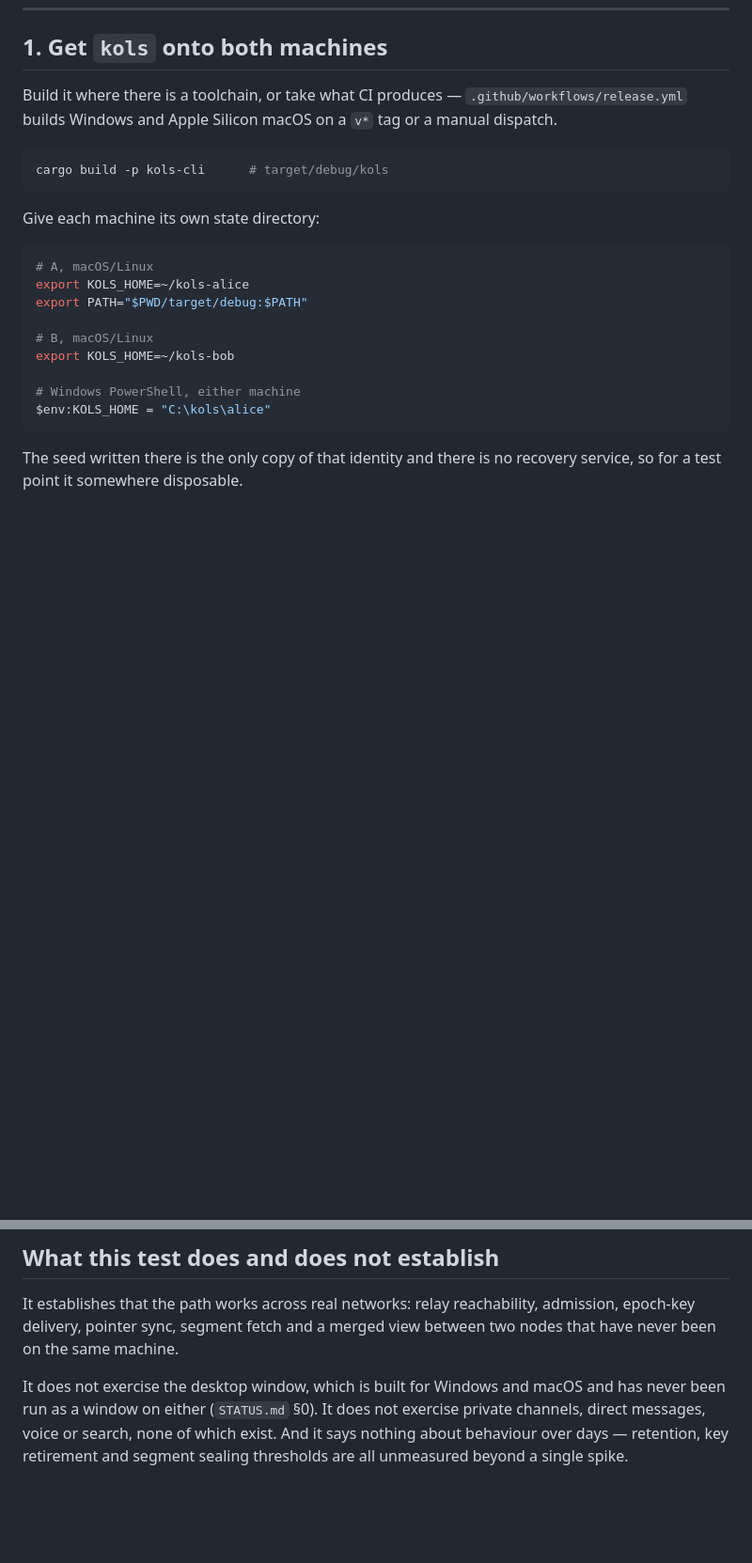
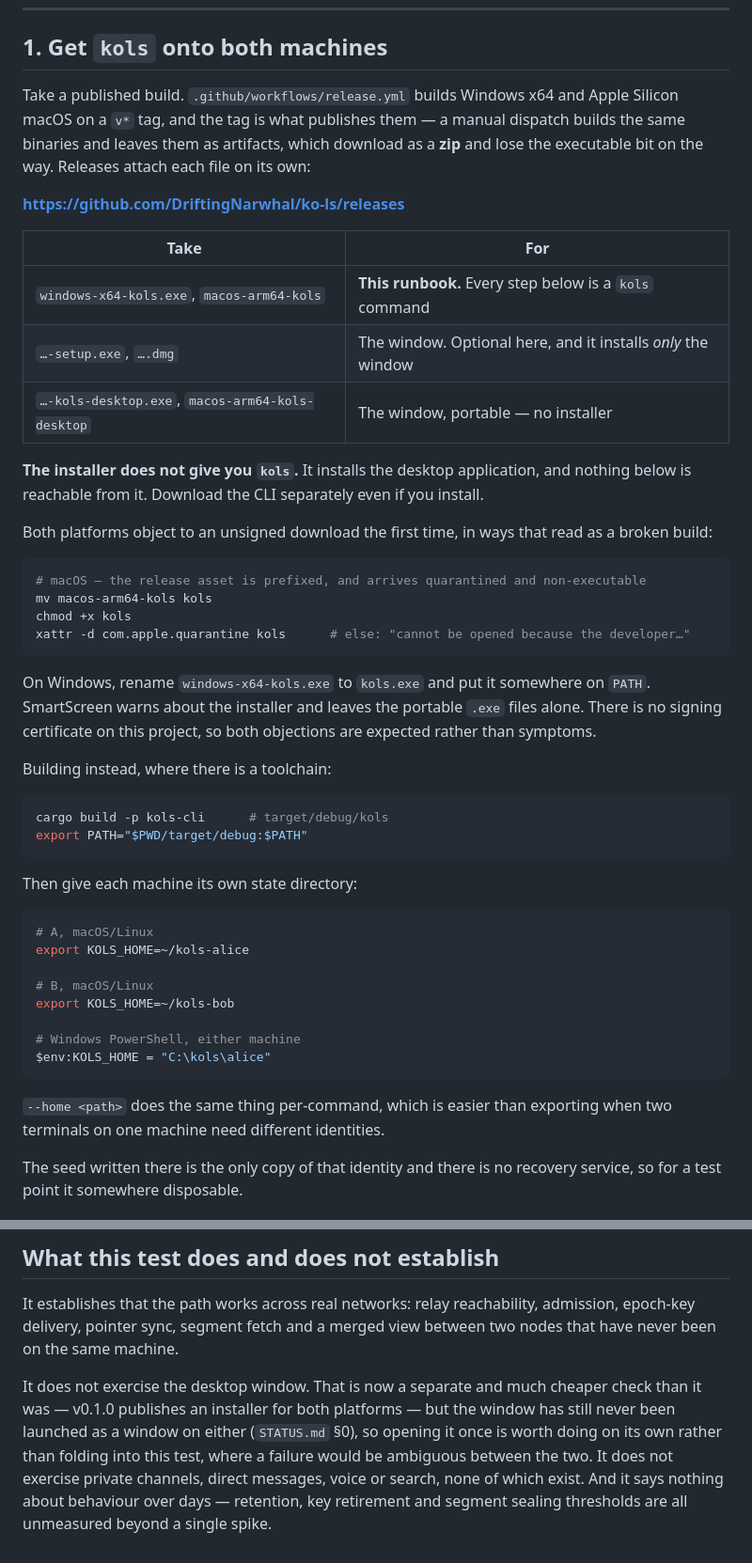
Before and after one commit to DriftingNarwhal/ko-ls, a Markdown page: docs/two-machine-test.md, 2 parts joined by grey strips. Shown at 94% size. Rendered like a GitHub page; blank space fills up the shorter version.

Commit message:
Point the runbook at the published release
Section 1 told you to build `kols` or take what CI produces, written
before v0.1.0 existed. There are now attached, individually downloadable
binaries, so it says where they are.

Three frictions documented because each one reads as a broken build
rather than as an unsigned download: the release assets are prefixed
(`macos-arm64-kols`) and arrive without the executable bit, macOS
quarantines them, and SmartScreen objects to the installer.

The installer/CLI split is called out explicitly. The `.dmg` and
`-setup.exe` install only the window, and every step in this runbook is
a `kols` command — installing and then finding no `kols` is the obvious
way to lose ten minutes here.

The closing scope note now says the window is cheap to check separately
rather than implying it is unavailable; it still has never been launched
on either platform.

Co-Authored-By: Claude Opus 5 <noreply@anthropic.com>
Claude-Session: https://claude.ai/code/session_01D2NrY7n7hwXnQ8RSBZ2LP7

````diff
--- a/docs/two-machine-test.md
+++ b/docs/two-machine-test.md
@@ -19,20 +19,48 @@ neither — it is a routable address both can reach.
 
 ## 1. Get `kols` onto both machines
 
-Build it where there is a toolchain, or take what CI produces —
-`.github/workflows/release.yml` builds Windows and Apple Silicon macOS on a `v*` tag or a
-manual dispatch.
+Take a published build. `.github/workflows/release.yml` builds Windows x64 and Apple Silicon
+macOS on a `v*` tag, and the tag is what publishes them — a manual dispatch builds the same
+binaries and leaves them as artifacts, which download as a **zip** and lose the executable bit
+on the way. Releases attach each file on its own:
+
+**<https://github.com/DriftingNarwhal/ko-ls/releases>**
+
+| Take | For |
+|---|---|
+| `windows-x64-kols.exe`, `macos-arm64-kols` | **This runbook.** Every step below is a `kols` command |
+| `…-setup.exe`, `….dmg` | The window. Optional here, and it installs *only* the window |
+| `…-kols-desktop.exe`, `macos-arm64-kols-desktop` | The window, portable — no installer |
+
+**The installer does not give you `kols`.** It installs the desktop application, and nothing
+below is reachable from it. Download the CLI separately even if you install.
+
+Both platforms object to an unsigned download the first time, in ways that read as a broken
+build:
+
+```bash
+# macOS — the release asset is prefixed, and arrives quarantined and non-executable
+mv macos-arm64-kols kols
+chmod +x kols
+xattr -d com.apple.quarantine kols      # else: "cannot be opened because the developer…"
+```
+
+On Windows, rename `windows-x64-kols.exe` to `kols.exe` and put it somewhere on `PATH`.
+SmartScreen warns about the installer and leaves the portable `.exe` files alone. There is no
+signing certificate on this project, so both objections are expected rather than symptoms.
+
+Building instead, where there is a toolchain:
 
 ```bash
 cargo build -p kols-cli      # target/debug/kols
+export PATH="$PWD/target/debug:$PATH"
 ```
 
-Give each machine its own state directory:
+Then give each machine its own state directory:
 
 ```bash
 # A, macOS/Linux
 export KOLS_HOME=~/kols-alice
-export PATH="$PWD/target/debug:$PATH"
 
 # B, macOS/Linux
 export KOLS_HOME=~/kols-bob
@@ -40,6 +68,9 @@ export KOLS_HOME=~/kols-bob
 # Windows PowerShell, either machine
 $env:KOLS_HOME = "C:\kols\alice"
 ```
+
+`--home <path>` does the same thing per-command, which is easier than exporting when two
+terminals on one machine need different identities.
 
 The seed written there is the only copy of that identity and there is no recovery service, so
 for a test point it somewhere disposable.
@@ -257,8 +288,10 @@ It establishes that the path works across real networks: relay reachability, adm
 epoch-key delivery, pointer sync, segment fetch and a merged view between two nodes that have
 never been on the same machine.
 
-It does not exercise the desktop window, which is built for Windows and macOS and has never been
-run as a window on either (`STATUS.md` §0). It does not exercise private channels, direct
+It does not exercise the desktop window. That is now a separate and much cheaper check than it
+was — v0.1.0 publishes an installer for both platforms — but the window has still never been
+launched as a window on either (`STATUS.md` §0), so opening it once is worth doing on its own
+rather than folding into this test, where a failure would be ambiguous between the two. It does not exercise private channels, direct
 messages, voice or search, none of which exist. And it says nothing about behaviour over days —
 retention, key retirement and segment sealing thresholds are all unmeasured beyond a single
 spike.
````
